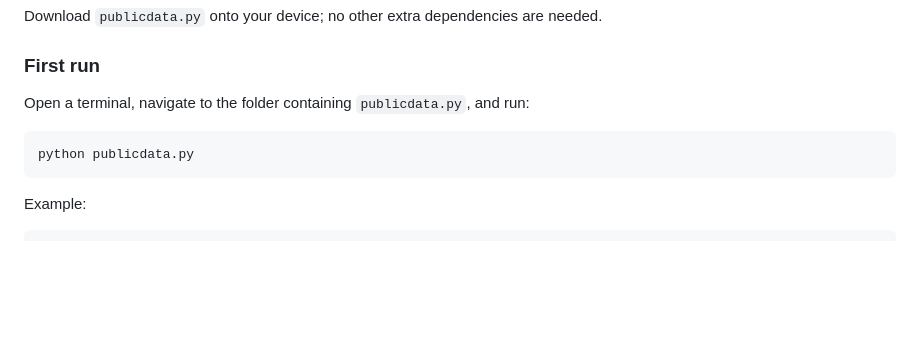
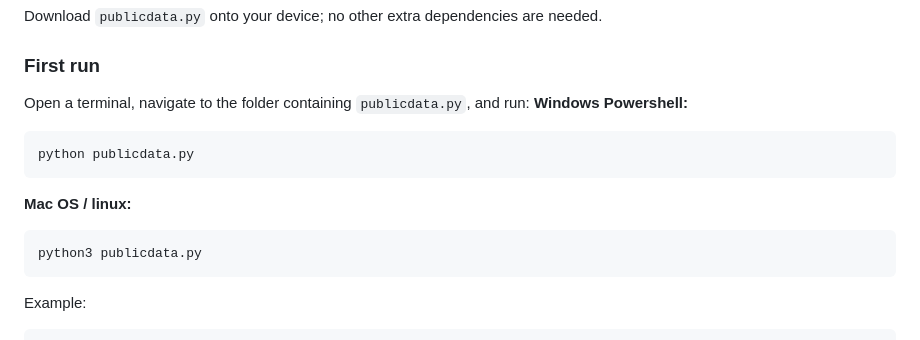
Before and after one commit to eliang11/Open-Source-research-data-tool, a Markdown page: README.md, the part around the change. Rendered like a GitHub page; blank space fills up the shorter version.

````diff
--- a/README.md
+++ b/README.md
@@ -22,8 +22,13 @@ Download `publicdata.py` onto your device; no other extra dependencies are neede
 
 ### First run
 Open a terminal, navigate to the folder containing `publicdata.py`, and run:
+**Windows Powershell:**
 ```
 python publicdata.py
+```
+**Mac OS / linux:**
+```
+python3 publicdata.py
 ```
 Example:
 ```
````
